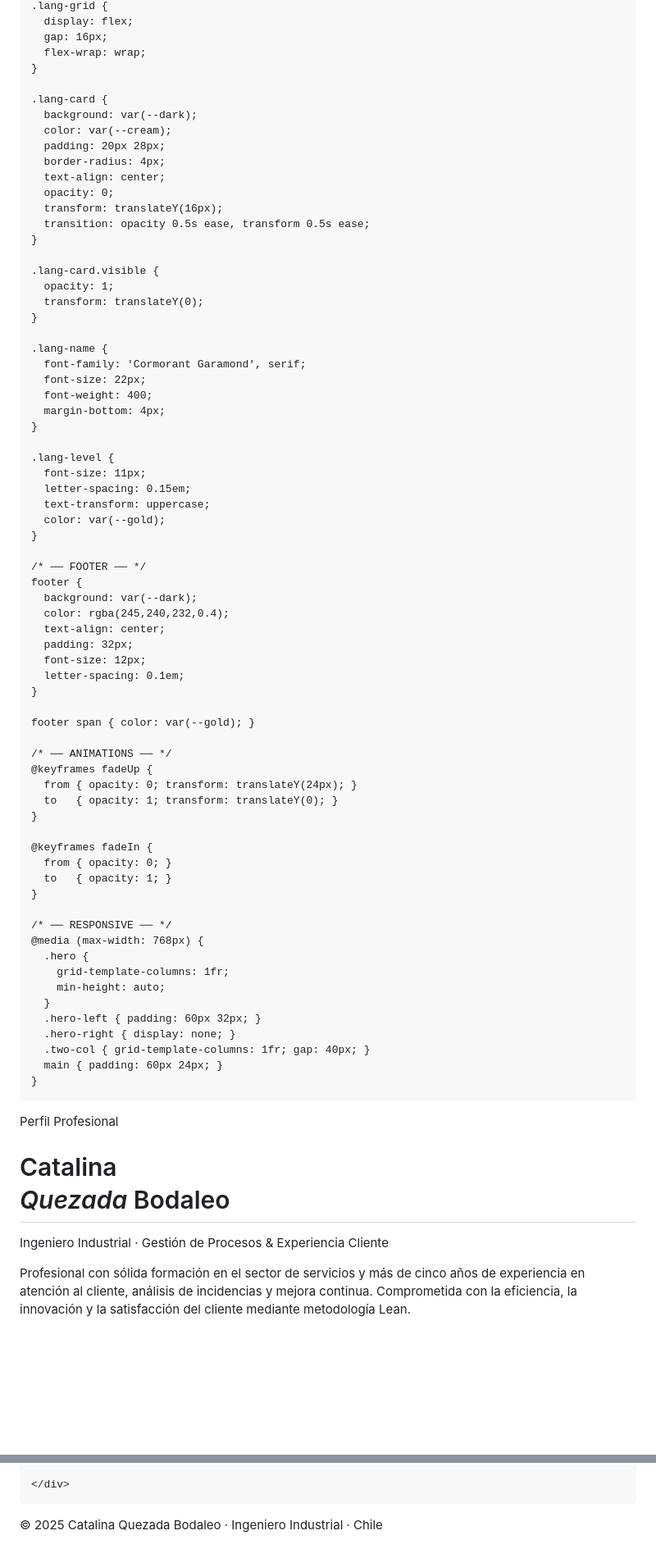
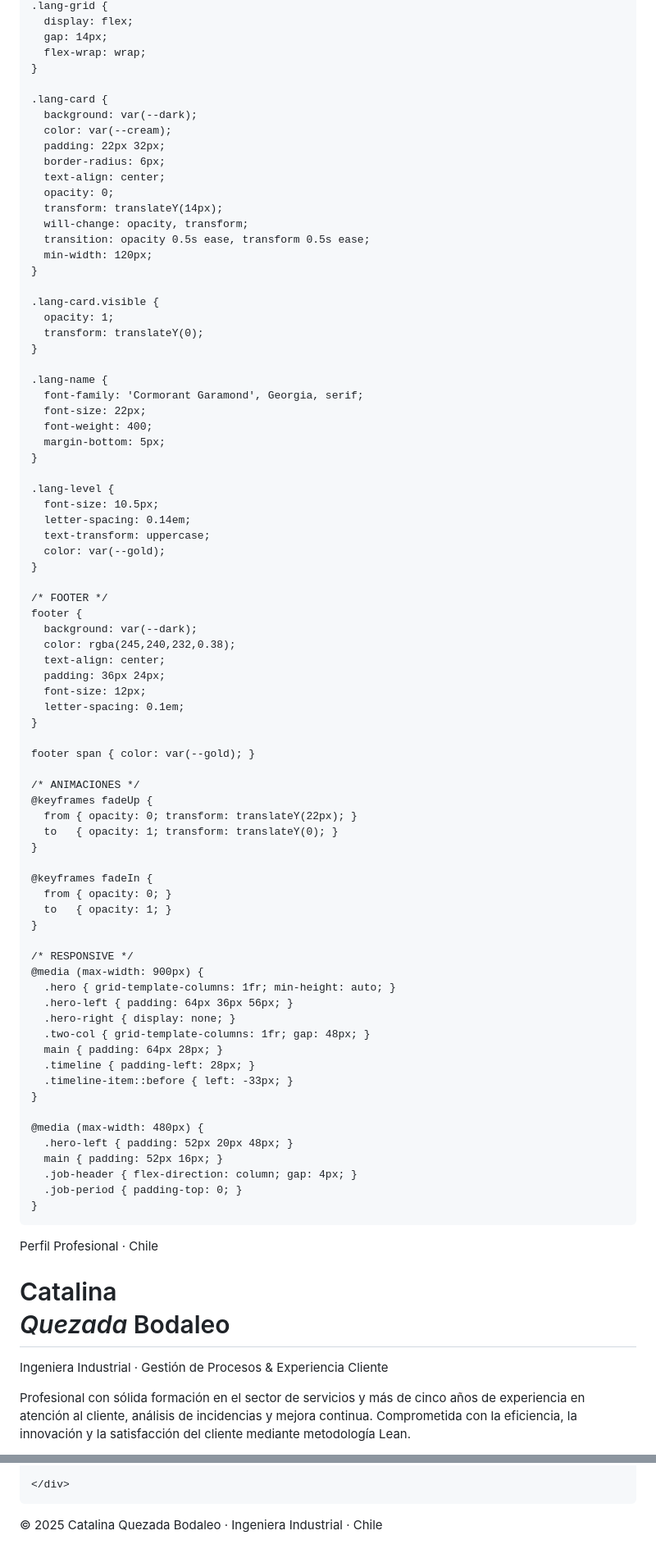
Before and after one commit to catalinaquezadab-eng/catalina-quezada, a Markdown page: README.md, 2 parts joined by grey strips. Shown at 82% size. GitHub-like rendering; blank space fills up the shorter version.

```diff
--- a/README.md
+++ b/README.md
@@ -432,18 +454,20 @@
     .lang-grid {
       display: flex;
-      gap: 16px;
+      gap: 14px;
       flex-wrap: wrap;
     }
 
     .lang-card {
       background: var(--dark);
       color: var(--cream);
-      padding: 20px 28px;
-      border-radius: 4px;
+      padding: 22px 32px;
+      border-radius: 6px;
       text-align: center;
       opacity: 0;
-      transform: translateY(16px);
+      transform: translateY(14px);
+      will-change: opacity, transform;
       transition: opacity 0.5s ease, transform 0.5s ease;
+      min-width: 120px;
     }
 
     .lang-card.visible {
@@ -452,34 +476,34 @@
     }
 
     .lang-name {
-      font-family: 'Cormorant Garamond', serif;
+      font-family: 'Cormorant Garamond', Georgia, serif;
       font-size: 22px;
       font-weight: 400;
-      margin-bottom: 4px;
+      margin-bottom: 5px;
     }
 
     .lang-level {
-      font-size: 11px;
-      letter-spacing: 0.15em;
+      font-size: 10.5px;
+      letter-spacing: 0.14em;
       text-transform: uppercase;
       color: var(--gold);
     }
 
-    /* ── FOOTER ── */
+    /* FOOTER */
     footer {
       background: var(--dark);
-      color: rgba(245,240,232,0.4);
+      color: rgba(245,240,232,0.38);
       text-align: center;
-      padding: 32px;
+      padding: 36px 24px;
       font-size: 12px;
       letter-spacing: 0.1em;
     }
 
     footer span { color: var(--gold); }
 
-    /* ── ANIMATIONS ── */
+    /* ANIMACIONES */
     @keyframes fadeUp {
-      from { opacity: 0; transform: translateY(24px); }
+      from { opacity: 0; transform: translateY(22px); }
       to   { opacity: 1; transform: translateY(0); }
     }
 
@@ -488,27 +512,33 @@
       to   { opacity: 1; }
     }
 
-    /* ── RESPONSIVE ── */
-    @media (max-width: 768px) {
-      .hero {
-        grid-template-columns: 1fr;
-        min-height: auto;
-      }
-      .hero-left { padding: 60px 32px; }
+    /* RESPONSIVE */
+    @media (max-width: 900px) {
+      .hero { grid-template-columns: 1fr; min-height: auto; }
+      .hero-left { padding: 64px 36px 56px; }
       .hero-right { display: none; }
-      .two-col { grid-template-columns: 1fr; gap: 40px; }
-      main { padding: 60px 24px; }
+      .two-col { grid-template-columns: 1fr; gap: 48px; }
+      main { padding: 64px 28px; }
+      .timeline { padding-left: 28px; }
+      .timeline-item::before { left: -33px; }
+    }
+
+    @media (max-width: 480px) {
+      .hero-left { padding: 52px 20px 48px; }
+      main { padding: 52px 16px; }
+      .job-header { flex-direction: column; gap: 4px; }
+      .job-period { padding-top: 0; }
     }
   </style>
 </head>
 <body>
 
-<!-- ══ HERO ══ -->
+<!-- HERO -->
 <section class="hero">
   <div class="hero-left">
-    <p class="eyebrow">Perfil Profesional</p>
+    <p class="eyebrow">Perfil Profesional &middot; Chile</p>
     <h1 class="hero-name">Catalina<br><em>Quezada</em> Bodaleo</h1>
-    <p class="hero-title">Ingeniero Industrial · Gestión de Procesos &amp; Experiencia Cliente</p>
+    <p class="hero-title">Ingeniera Industrial &middot; Gestión de Procesos &amp; Experiencia Cliente</p>
     <p class="hero-summary">
       Profesional con sólida formación en el sector de servicios y más de cinco años de experiencia
       en atención al cliente, análisis de incidencias y mejora continua. Comprometida con la eficiencia,
@@ -699,23 +727,22 @@
 </main>
 
 <footer>
-  <p>© 2025 <span>Catalina Quezada Bodaleo</span> · Ingeniero Industrial · Chile</p>
+  <p>&#169; 2025 <span>Catalina Quezada Bodaleo</span> &middot; Ingeniera Industrial &middot; Chile</p>
 </footer>
 
 <script>
-  // Intersection Observer for scroll animations
   const observer = new IntersectionObserver((entries) => {
     entries.forEach((entry, i) => {
       if (entry.isIntersecting) {
         setTimeout(() => {
           entry.target.classList.add('visible');
-          // Animate skill bars
           const fill = entry.target.querySelector('.skill-fill');
           if (fill) fill.style.width = fill.dataset.width;
-        }, i * 100);
+        }, i * 80);
+        observer.unobserve(entry.target);
       }
     });
-  }, { threshold: 0.15 });
+  }, { threshold: 0.12 });
 
   document.querySelectorAll('.timeline-item, .skill-item, .edu-item, .lang-card').forEach(el => {
     observer.observe(el);
```
Also changed, not shown: other parts of README.md (+143 -123 lines).
